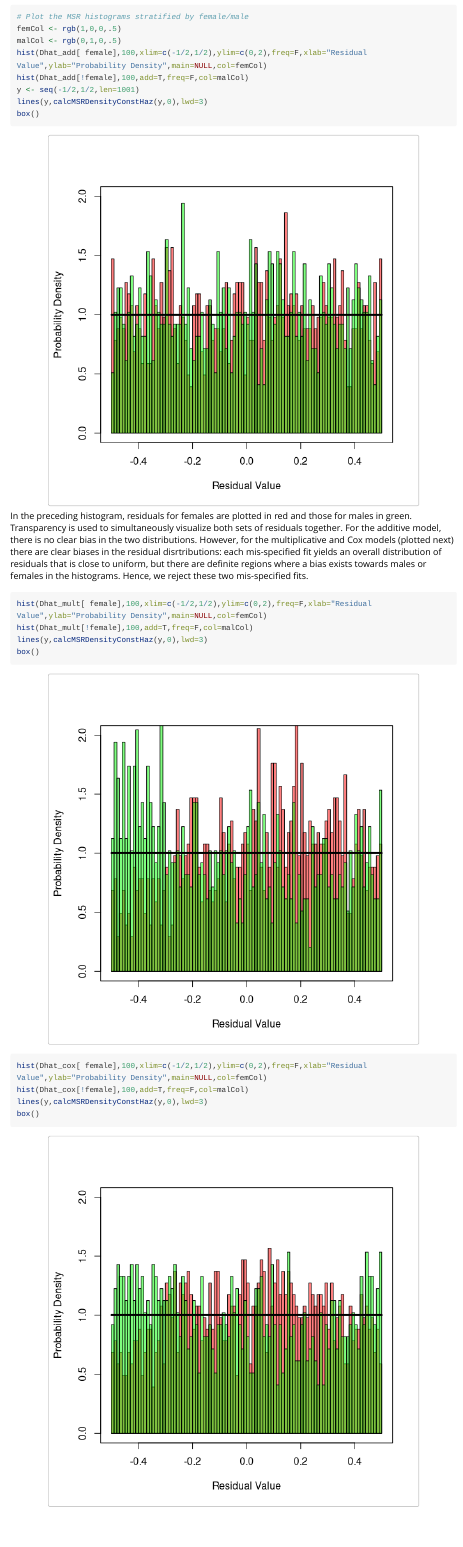
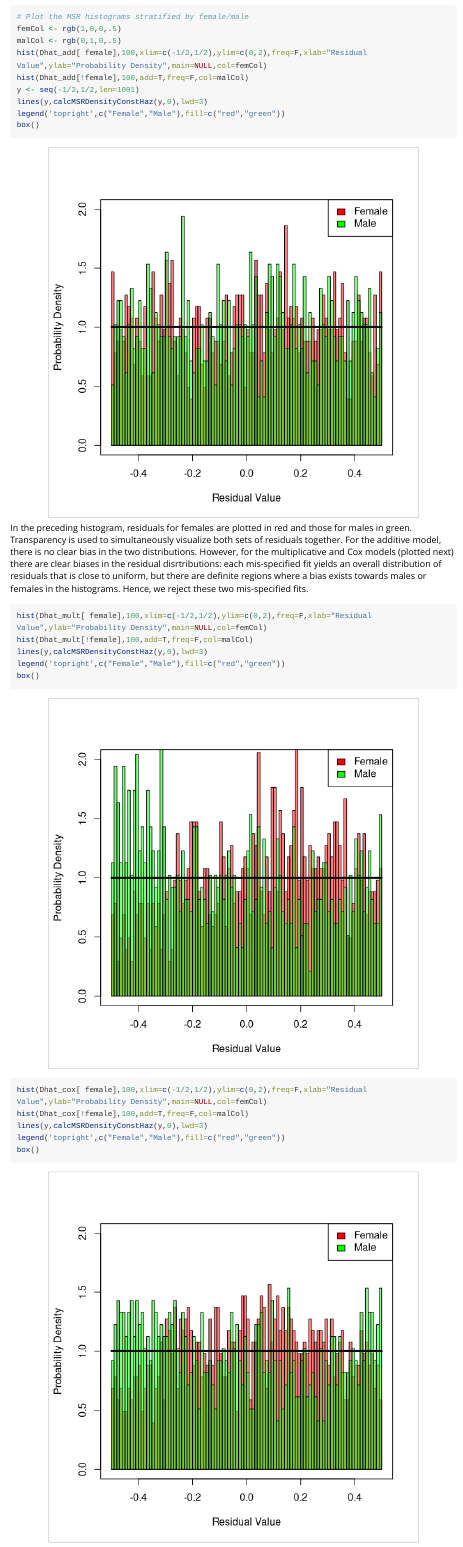
Before and after one commit to eehh-stanford/yada, an R Markdown document (vignettes/survGoF.Rmd): the page in a window 1100 px wide, from 13460 px down. Rendered offline with R 4.5, knitr and Pandoc, with nearby package versions; some code elsewhere in the file could not run offline; long lines of code are wrapped.

Commit message:
Added colored-legend to proportional hazard histograms and updated html renderings

````diff
--- a/vignettes/survGoF.Rmd
+++ b/vignettes/survGoF.Rmd
@@ -424,6 +424,7 @@ hist(Dhat_add[ female],100,xlim=c(-1/2,1/2),ylim=c(0,2),freq=F,xlab="Residual Va
 hist(Dhat_add[!female],100,add=T,freq=F,col=malCol)
 y <- seq(-1/2,1/2,len=1001)
 lines(y,calcMSRDensityConstHaz(y,0),lwd=3)
+legend('topright',c("Female","Male"),fill=c("red","green"))
 box()
 ```
 In the preceding histogram, residuals for females are plotted in red and those for males in green. Transparency is used to simultaneously visualize both sets of residuals together. For the additive model, there is no clear bias in the two distributions. However, for the multiplicative and Cox models (plotted next) there are clear biases in the residual disrtributions: each mis-specified fit yields an overall distribution of residuals that is close to uniform, but there are definite regions where a bias exists towards males or females in the histograms. Hence, we reject these two mis-specified fits.
@@ -432,6 +433,7 @@ In the preceding histogram, residuals for females are plotted in red and those f
 hist(Dhat_mult[ female],100,xlim=c(-1/2,1/2),ylim=c(0,2),freq=F,xlab="Residual Value",ylab="Probability Density",main=NULL,col=femCol)
 hist(Dhat_mult[!female],100,add=T,freq=F,col=malCol)
 lines(y,calcMSRDensityConstHaz(y,0),lwd=3)
+legend('topright',c("Female","Male"),fill=c("red","green"))
 box()
 ```
 
@@ -439,5 +441,6 @@ box()
 hist(Dhat_cox[ female],100,xlim=c(-1/2,1/2),ylim=c(0,2),freq=F,xlab="Residual Value",ylab="Probability Density",main=NULL,col=femCol)
 hist(Dhat_cox[!female],100,add=T,freq=F,col=malCol)
 lines(y,calcMSRDensityConstHaz(y,0),lwd=3)
+legend('topright',c("Female","Male"),fill=c("red","green"))
 box()
 ```
````
Also changed, not shown: vignettes/siler.html, vignettes/survGoF.html.
